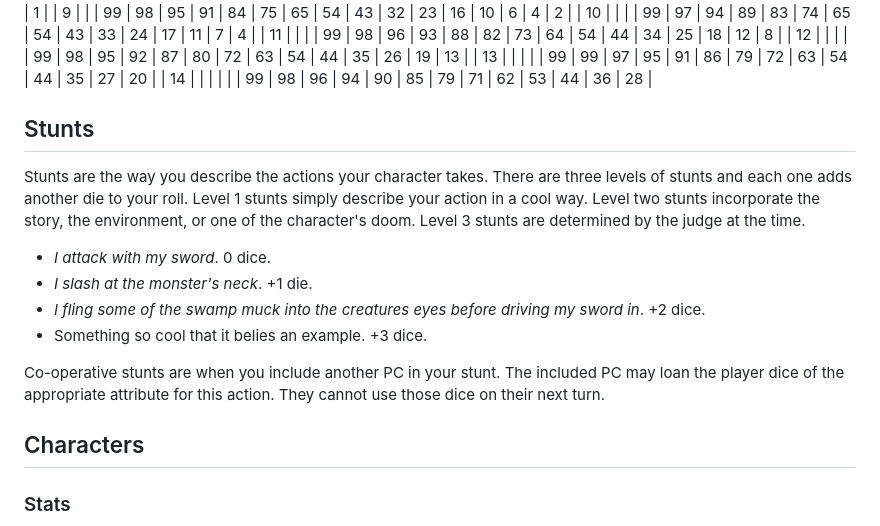
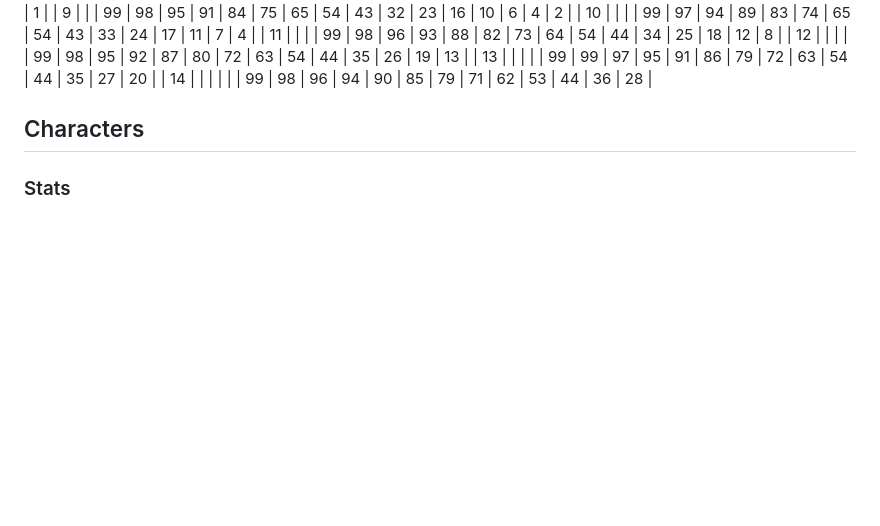
Before and after one commit to arielchuri/forglory, a Markdown page: crystalcastles.md, the part around the change. Drawn GitHub-style; blank space fills up the shorter version.

```diff
--- a/crystalcastles.md
+++ b/crystalcastles.md
@@ -69,17 +69,6 @@ This table shows the chance to achieve a certain amount of hits with differing a
 | 12 |        |    |    |    | 99 | 98 | 95 | 92 | 87 | 80 | 72  | 63  | 54  | 44  | 35  | 26  | 19  | 13  |
 | 13 |        |    |    |    | 99 | 99 | 97 | 95 | 91 | 86 | 79  | 72  | 63  | 54  | 44  | 35  | 27  | 20  |
 | 14 |        |    |    |    |    | 99 | 98 | 96 | 94 | 90 | 85  | 79  | 71  | 62  | 53  | 44  | 36  | 28  |
-
-## Stunts
-
-Stunts are the way you describe the actions your character takes. There are three levels of stunts and each one adds another die to your roll. Level 1 stunts simply describe your action in a cool way. Level two stunts incorporate the story, the environment, or one of the character's doom. Level 3 stunts are determined by the judge at the time.
-
-- *I attack with my sword*. 0 dice.
-- *I slash at the monster's neck*. +1 die.
-- *I fling some of the swamp muck into the creatures eyes before driving my sword in*. +2 dice.
-- Something so cool that it belies an example. +3 dice.
-
-Co-operative stunts are when you include another PC in your stunt. The included PC may loan the player dice of the appropriate attribute for this action. They cannot use those dice on their next turn.
 
 
 ## Characters
```
